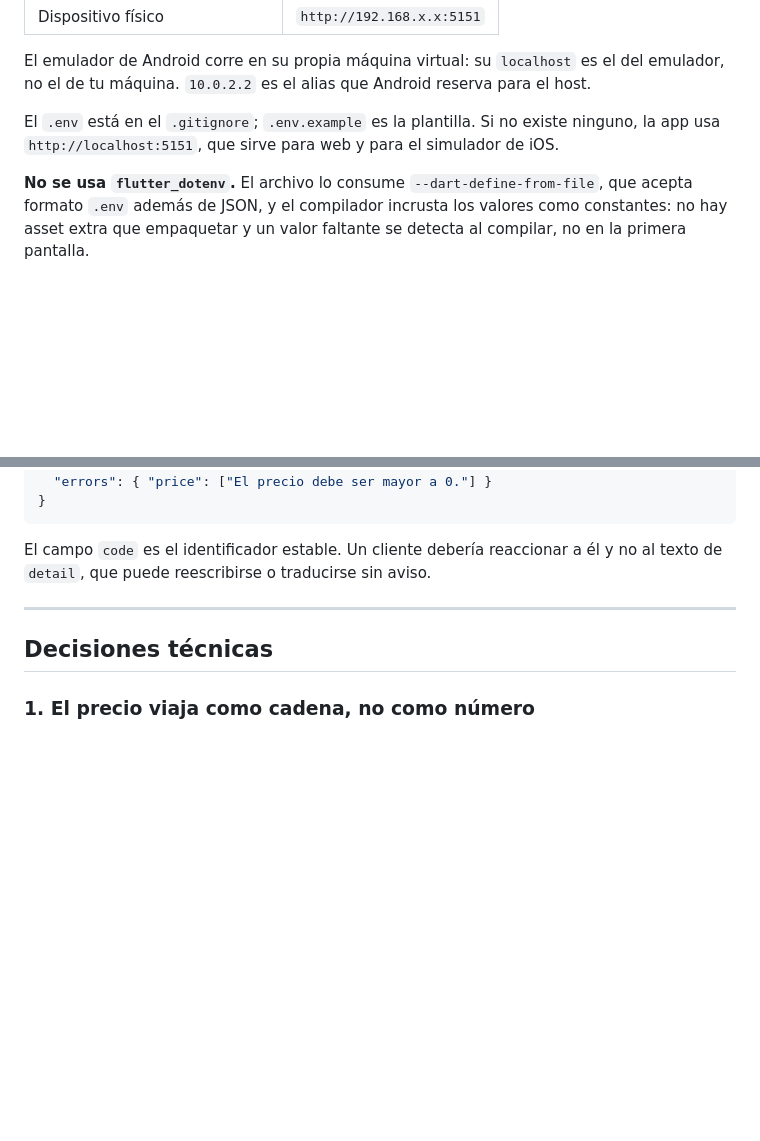
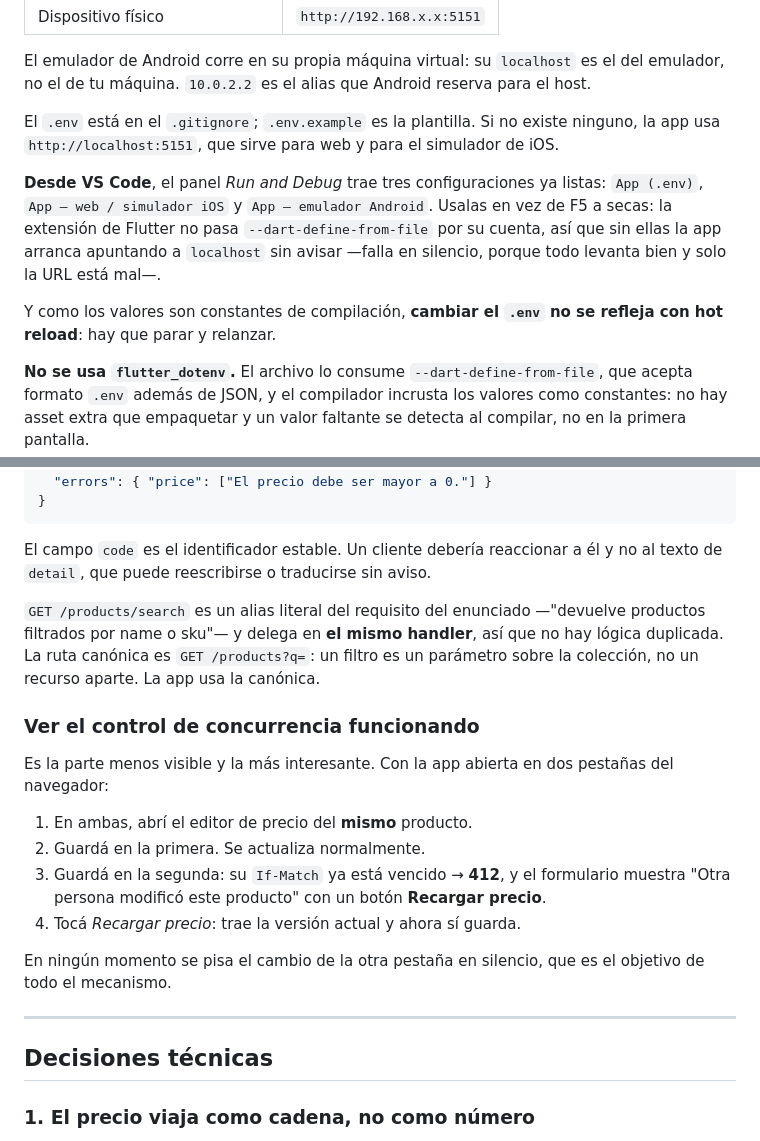
Before and after one commit to marcodavidd020/prueba-fullstack-dotnet-flutter, a Markdown page: README.md, 2 parts joined by grey strips. GitHub-like rendering; blank space fills up the shorter version.

Commit message:
docs: configuraciones de depuración y cómo ver el flujo de concurrencia

```diff
--- a/README.md
+++ b/README.md
@@ -69,6 +69,15 @@ El `.env` está en el `.gitignore`; `.env.example` es la plantilla. Si no existe
 ninguno, la app usa `http://localhost:5151`, que sirve para web y para el
 simulador de iOS.
 
+**Desde VS Code**, el panel *Run and Debug* trae tres configuraciones ya listas:
+`App (.env)`, `App — web / simulador iOS` y `App — emulador Android`. Usalas en
+vez de F5 a secas: la extensión de Flutter no pasa `--dart-define-from-file` por
+su cuenta, así que sin ellas la app arranca apuntando a `localhost` sin avisar
+—falla en silencio, porque todo levanta bien y solo la URL está mal—.
+
+Y como los valores son constantes de compilación, **cambiar el `.env` no se
+refleja con hot reload**: hay que parar y relanzar.
+
 **No se usa `flutter_dotenv`.** El archivo lo consume `--dart-define-from-file`,
 que acepta formato `.env` además de JSON, y el compilador incrusta los valores
 como constantes: no hay asset extra que empaquetar y un valor faltante se
@@ -135,6 +144,27 @@ corresponde:
 
 El campo `code` es el identificador estable. Un cliente debería reaccionar a él
 y no al texto de `detail`, que puede reescribirse o traducirse sin aviso.
+
+`GET /products/search` es un alias literal del requisito del enunciado
+—"devuelve productos filtrados por name o sku"— y delega en **el mismo
+handler**, así que no hay lógica duplicada. La ruta canónica es
+`GET /products?q=`: un filtro es un parámetro sobre la colección, no un recurso
+aparte. La app usa la canónica.
+
+### Ver el control de concurrencia funcionando
+
+Es la parte menos visible y la más interesante. Con la app abierta en dos
+pestañas del navegador:
+
+1. En ambas, abrí el editor de precio del **mismo** producto.
+2. Guardá en la primera. Se actualiza normalmente.
+3. Guardá en la segunda: su `If-Match` ya está vencido → **412**, y el
+   formulario muestra "Otra persona modificó este producto" con un botón
+   **Recargar precio**.
+4. Tocá *Recargar precio*: trae la versión actual y ahora sí guarda.
+
+En ningún momento se pisa el cambio de la otra pestaña en silencio, que es el
+objetivo de todo el mecanismo.
 
 ---
 
```
